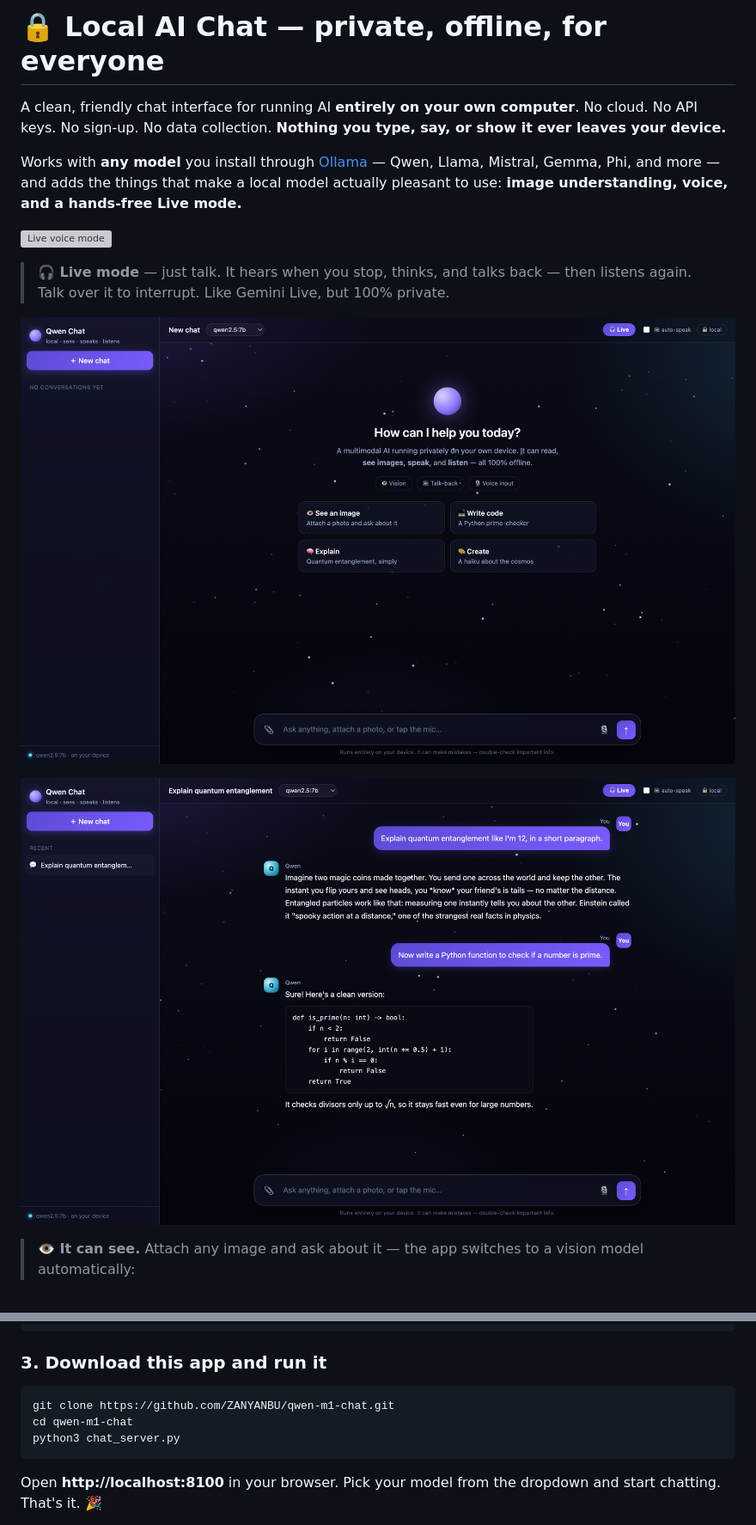
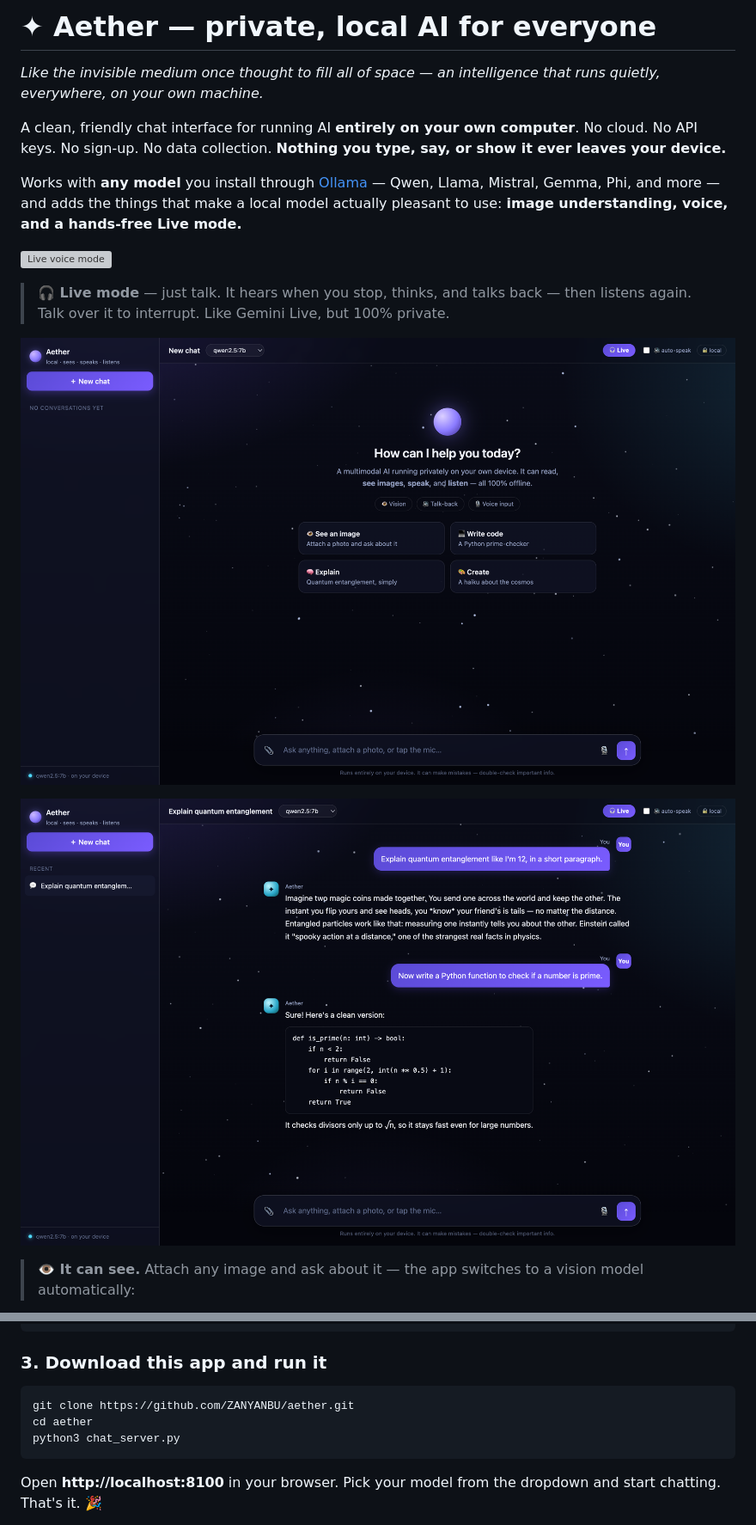
Before and after one commit to ZANYANBU/aether, a Markdown page: README.md, 2 parts joined by grey strips. Shown at 86% size. Rendered like a GitHub page; pictures changed too: docs/chat.png, docs/screenshot.png; grey boxes are pictures that could not be loaded.

Commit message:
Rebrand to Aether — private, local AI for everyone
Repo renamed qwen-m1-chat -> aether. UI, title, README, and clone URLs
updated to the model-agnostic Aether brand; screenshots regenerated.

````diff
--- a/README.md
+++ b/README.md
@@ -1,4 +1,6 @@
-# 🔒 Local AI Chat — private, offline, for everyone
+# ✦ Aether — private, local AI for everyone
+
+*Like the invisible medium once thought to fill all of space — an intelligence that runs quietly, everywhere, on your own machine.*
 
 A clean, friendly chat interface for running AI **entirely on your own computer**.
 No cloud. No API keys. No sign-up. No data collection. **Nothing you type, say, or
@@ -86,8 +88,8 @@ ollama pull qwen2.5vl:3b    # lets it "see" photos (~3.2 GB)
 ### 3. Download this app and run it
 
 ```bash
-git clone https://github.com/ZANYANBU/qwen-m1-chat.git
-cd qwen-m1-chat
+git clone https://github.com/ZANYANBU/aether.git
+cd aether
 python3 chat_server.py
 ```
 
````
Also changed, not shown: docs/vision.png, 2 other files.
